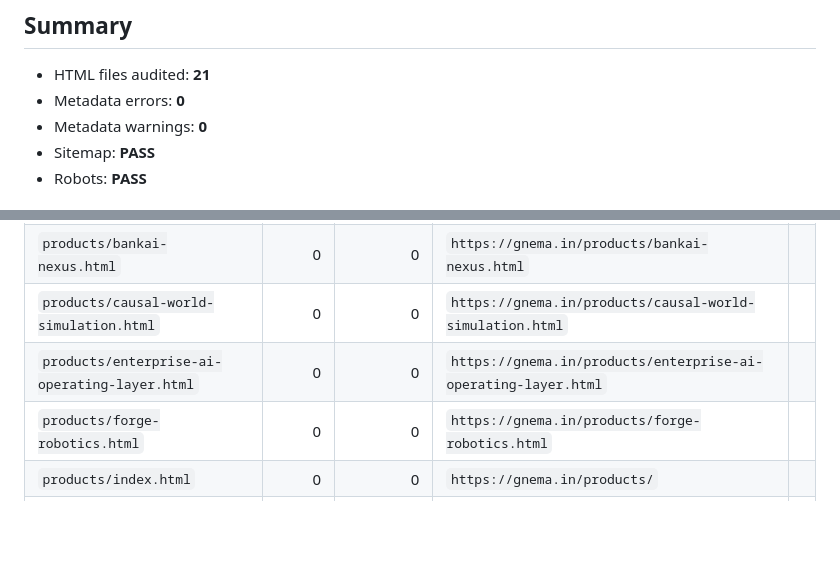
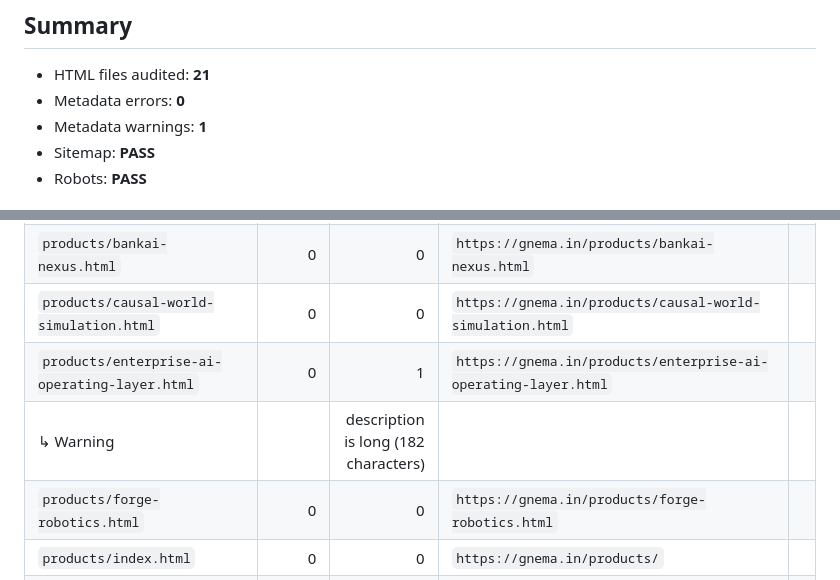
Before and after one commit to Nayeemuddinga/gnema-website, a Markdown page: ops/reports/latest.md, 2 parts joined by grey strips. Rendered like a GitHub page; blank space fills up the shorter version.

Commit message:
chore(seo): update G-NeMa Ops report

```diff
--- a/ops/reports/latest.md
+++ b/ops/reports/latest.md
@@ -6,7 +6,7 @@ Generated: `2026-09-09 16:25:30 UTC`
 
 - HTML files audited: **21**
 - Metadata errors: **0**
-- Metadata warnings: **0**
+- Metadata warnings: **1**
 - Sitemap: **PASS**
 - Robots: **PASS**
 
@@ -28,7 +28,8 @@ Generated: `2026-09-09 16:25:30 UTC`
 | `products/atlas-robotics.html` | 0 | 0 | `https://gnema.in/products/atlas-robotics.html` | |
 | `products/bankai-nexus.html` | 0 | 0 | `https://gnema.in/products/bankai-nexus.html` | |
 | `products/causal-world-simulation.html` | 0 | 0 | `https://gnema.in/products/causal-world-simulation.html` | |
-| `products/enterprise-ai-operating-layer.html` | 0 | 0 | `https://gnema.in/products/enterprise-ai-operating-layer.html` | |
+| `products/enterprise-ai-operating-layer.html` | 0 | 1 | `https://gnema.in/products/enterprise-ai-operating-layer.html` | |
+| ↳ Warning | | description is long (182 characters) | | |
 | `products/forge-robotics.html` | 0 | 0 | `https://gnema.in/products/forge-robotics.html` | |
 | `products/index.html` | 0 | 0 | `https://gnema.in/products/` | |
 | `products/knowledge-distillation.html` | 0 | 0 | `https://gnema.in/products/knowledge-distillation.html` | |
```
Also changed, not shown: other parts of ops/reports/latest.md (+1 -1 lines).
